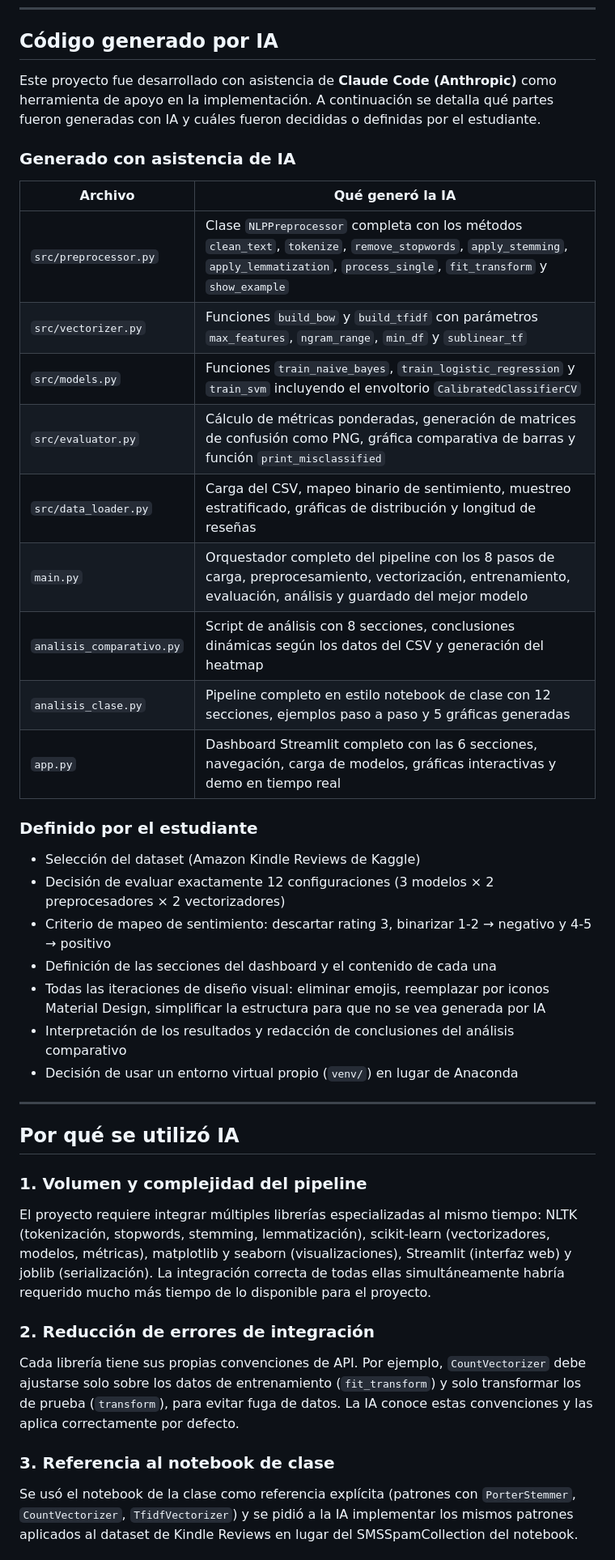
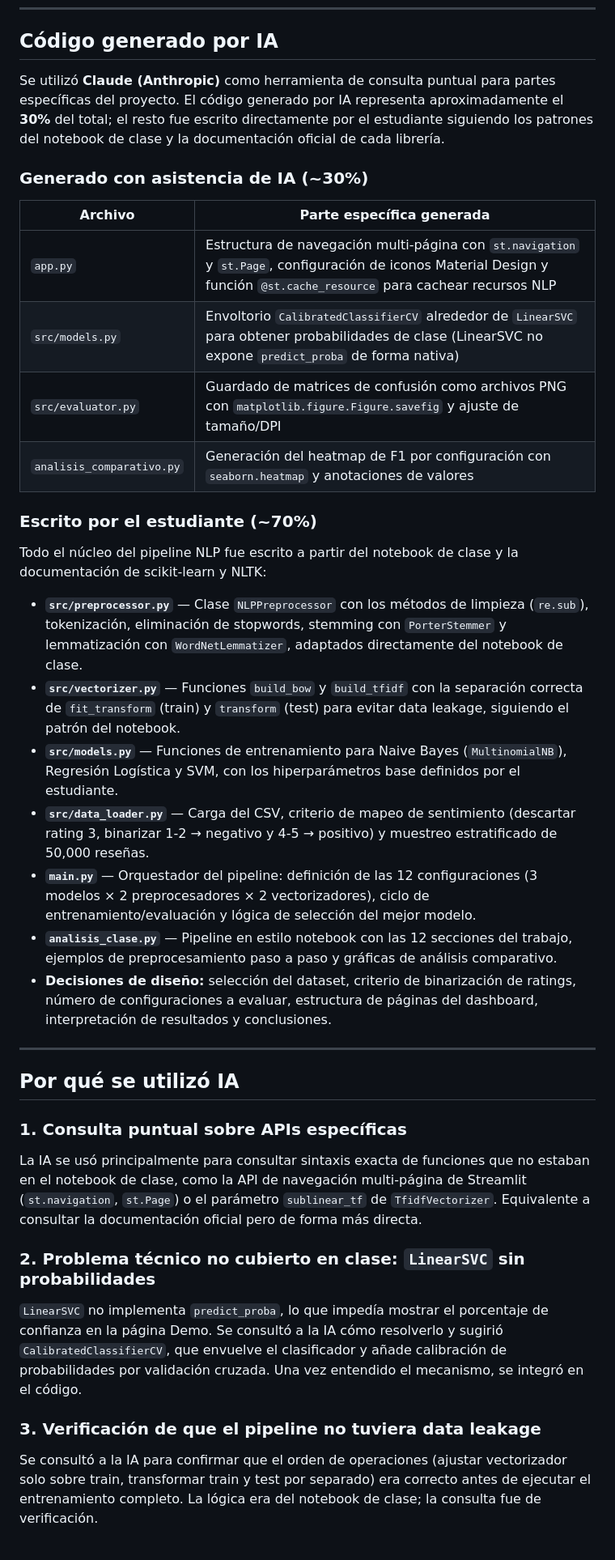
Before and after one commit to sdelamoral/Parcial-3-Mineria, a Markdown page: README.md, the part around one of its changes. Shown at 81% size. Drawn GitHub-style.

```diff
--- a/README.md
+++ b/README.md
@@ -495,45 +495,42 @@ venv/bin/python3 analisis_clase.py
 
 ## Código generado por IA
 
-Este proyecto fue desarrollado con asistencia de **Claude Code (Anthropic)** como herramienta de apoyo en la implementación. A continuación se detalla qué partes fueron generadas con IA y cuáles fueron decididas o definidas por el estudiante.
+Se utilizó **Claude (Anthropic)** como herramienta de consulta puntual para partes específicas del proyecto. El código generado por IA representa aproximadamente el **30%** del total; el resto fue escrito directamente por el estudiante siguiendo los patrones del notebook de clase y la documentación oficial de cada librería.
 
-### Generado con asistencia de IA
+### Generado con asistencia de IA (~30%)
 
-| Archivo | Qué generó la IA |
+| Archivo | Parte específica generada |
 |---|---|
-| `src/preprocessor.py` | Clase `NLPPreprocessor` completa con los métodos `clean_text`, `tokenize`, `remove_stopwords`, `apply_stemming`, `apply_lemmatization`, `process_single`, `fit_transform` y `show_example` |
-| `src/vectorizer.py` | Funciones `build_bow` y `build_tfidf` con parámetros `max_features`, `ngram_range`, `min_df` y `sublinear_tf` |
-| `src/models.py` | Funciones `train_naive_bayes`, `train_logistic_regression` y `train_svm` incluyendo el envoltorio `CalibratedClassifierCV` |
-| `src/evaluator.py` | Cálculo de métricas ponderadas, generación de matrices de confusión como PNG, gráfica comparativa de barras y función `print_misclassified` |
-| `src/data_loader.py` | Carga del CSV, mapeo binario de sentimiento, muestreo estratificado, gráficas de distribución y longitud de reseñas |
-| `main.py` | Orquestador completo del pipeline con los 8 pasos de carga, preprocesamiento, vectorización, entrenamiento, evaluación, análisis y guardado del mejor modelo |
-| `analisis_comparativo.py` | Script de análisis con 8 secciones, conclusiones dinámicas según los datos del CSV y generación del heatmap |
-| `analisis_clase.py` | Pipeline completo en estilo notebook de clase con 12 secciones, ejemplos paso a paso y 5 gráficas generadas |
-| `app.py` | Dashboard Streamlit completo con las 6 secciones, navegación, carga de modelos, gráficas interactivas y demo en tiempo real |
+| `app.py` | Estructura de navegación multi-página con `st.navigation` y `st.Page`, configuración de iconos Material Design y función `@st.cache_resource` para cachear recursos NLP |
+| `src/models.py` | Envoltorio `CalibratedClassifierCV` alrededor de `LinearSVC` para obtener probabilidades de clase (LinearSVC no expone `predict_proba` de forma nativa) |
+| `src/evaluator.py` | Guardado de matrices de confusión como archivos PNG con `matplotlib.figure.Figure.savefig` y ajuste de tamaño/DPI |
+| `analisis_comparativo.py` | Generación del heatmap de F1 por configuración con `seaborn.heatmap` y anotaciones de valores |
 
-### Definido por el estudiante
+### Escrito por el estudiante (~70%)
 
-- Selección del dataset (Amazon Kindle Reviews de Kaggle)
-- Decisión de evaluar exactamente 12 configuraciones (3 modelos × 2 preprocesadores × 2 vectorizadores)
-- Criterio de mapeo de sentimiento: descartar rating 3, binarizar 1-2 → negativo y 4-5 → positivo
-- Definición de las secciones del dashboard y el contenido de cada una
-- Todas las iteraciones de diseño visual: eliminar emojis, reemplazar por iconos Material Design, simplificar la estructura para que no se vea generada por IA
-- Interpretación de los resultados y redacción de conclusiones del análisis comparativo
-- Decisión de usar un entorno virtual propio (`venv/`) en lugar de Anaconda
+Todo el núcleo del pipeline NLP fue escrito a partir del notebook de clase y la documentación de scikit-learn y NLTK:
+
+- **`src/preprocessor.py`** — Clase `NLPPreprocessor` con los métodos de limpieza (`re.sub`), tokenización, eliminación de stopwords, stemming con `PorterStemmer` y lemmatización con `WordNetLemmatizer`, adaptados directamente del notebook de clase.
+- **`src/vectorizer.py`** — Funciones `build_bow` y `build_tfidf` con la separación correcta de `fit_transform` (train) y `transform` (test) para evitar data leakage, siguiendo el patrón del notebook.
+- **`src/models.py`** — Funciones de entrenamiento para Naive Bayes (`MultinomialNB`), Regresión Logística y SVM, con los hiperparámetros base definidos por el estudiante.
+- **`src/data_loader.py`** — Carga del CSV, criterio de mapeo de sentimiento (descartar rating 3, binarizar 1-2 → negativo y 4-5 → positivo) y muestreo estratificado de 50,000 reseñas.
+- **`main.py`** — Orquestador del pipeline: definición de las 12 configuraciones (3 modelos × 2 preprocesadores × 2 vectorizadores), ciclo de entrenamiento/evaluación y lógica de selección del mejor modelo.
+- **`analisis_clase.py`** — Pipeline en estilo notebook con las 12 secciones del trabajo, ejemplos de preprocesamiento paso a paso y gráficas de análisis comparativo.
+- **Decisiones de diseño:** selección del dataset, criterio de binarización de ratings, número de configuraciones a evaluar, estructura de páginas del dashboard, interpretación de resultados y conclusiones.
 
 ---
 
 ## Por qué se utilizó IA
 
-### 1. Volumen y complejidad del pipeline
+### 1. Consulta puntual sobre APIs específicas
 
-El proyecto requiere integrar múltiples librerías especializadas al mismo tiempo: NLTK (tokenización, stopwords, stemming, lemmatización), scikit-learn (vectorizadores, modelos, métricas), matplotlib y seaborn (visualizaciones), Streamlit (interfaz web) y joblib (serialización). La integración correcta de todas ellas simultáneamente habría requerido mucho más tiempo de lo disponible para el proyecto.
+La IA se usó principalmente para consultar sintaxis exacta de funciones que no estaban en el notebook de clase, como la API de navegación multi-página de Streamlit (`st.navigation`, `st.Page`) o el parámetro `sublinear_tf` de `TfidfVectorizer`. Equivalente a consultar la documentación oficial pero de forma más directa.
 
-### 2. Reducción de errores de integración
+### 2. Problema técnico no cubierto en clase: `LinearSVC` sin probabilidades
 
-Cada librería tiene sus propias convenciones de API. Por ejemplo, `CountVectorizer` debe ajustarse solo sobre los datos de entrenamiento (`fit_transform`) y solo transformar los de prueba (`transform`), para evitar fuga de datos. La IA conoce estas convenciones y las aplica correctamente por defecto.
+`LinearSVC` no implementa `predict_proba`, lo que impedía mostrar el porcentaje de confianza en la página Demo. Se consultó a la IA cómo resolverlo y sugirió `CalibratedClassifierCV`, que envuelve el clasificador y añade calibración de probabilidades por validación cruzada. Una vez entendido el mecanismo, se integró en el código.
 
-### 3. Referencia al notebook de clase
+### 3. Verificación de que el pipeline no tuviera data leakage
 
-Se usó el notebook de la clase como referencia explícita (patrones con `PorterStemmer`, `CountVectorizer`, `TfidfVectorizer`) y se pidió a la IA implementar los mismos patrones aplicados al dataset de Kindle Reviews en lugar del SMSSpamCollection del notebook.
+Se consultó a la IA para confirmar que el orden de operaciones (ajustar vectorizador solo sobre train, transformar train y test por separado) era correcto antes de ejecutar el entrenamiento completo. La lógica era del notebook de clase; la consulta fue de verificación.
 
```
Also changed, not shown: other parts of README.md (+40 -29 lines).
